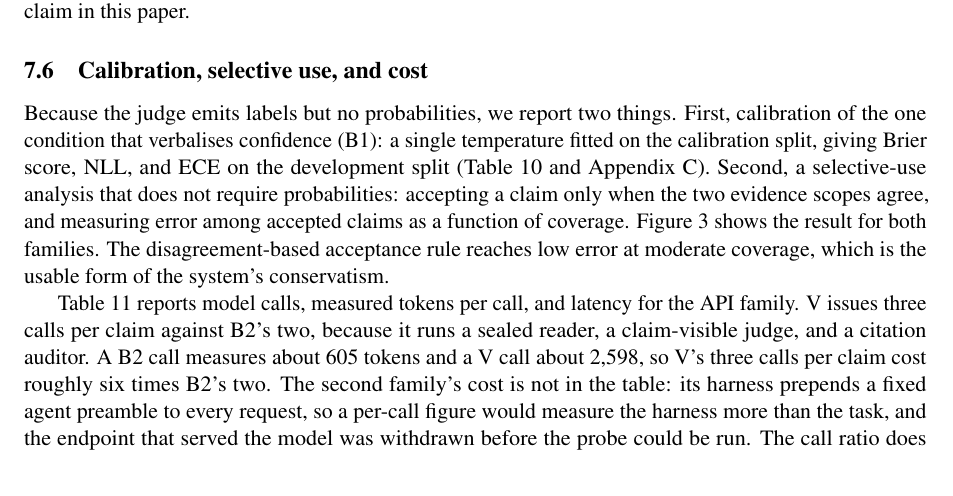
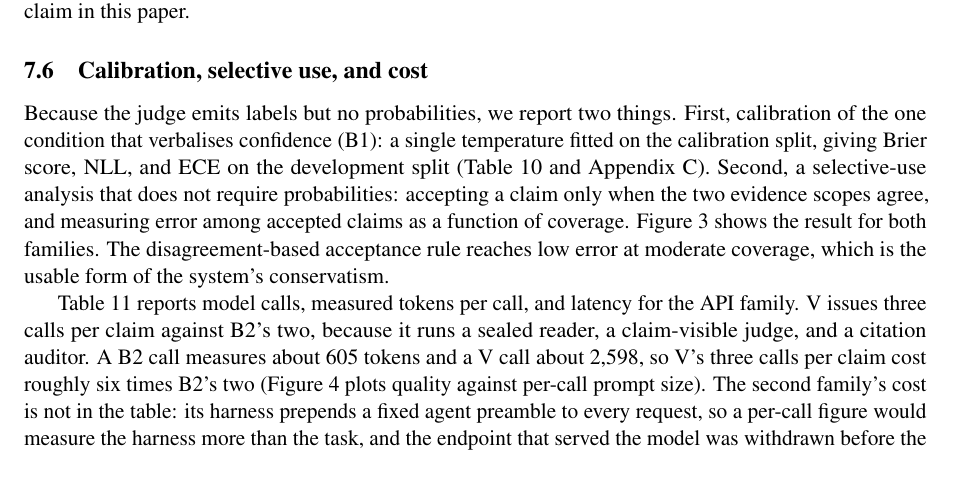
Before and after one commit to Rushi-Balapure/Multi-Agent-Validator-System, a LaTeX paper (paper/main.tex): part of page 13 of 22, cut so that both start at the same text. Compiled offline with pdfLaTeX.

Commit message:
Point the cost paragraph at the cost-quality figure.
Figure 4 was generated and placed but never cited, so a reader could reach the
discussion without knowing the cost-quality panel existed. Reference it where
tokens per call are introduced.

```diff
--- a/paper/main.tex
+++ b/paper/main.tex
@@ -897,7 +897,8 @@ latency for the API family. V issues three calls per claim against B2's two,
 because it runs a sealed reader, a claim-visible judge, and a citation
 auditor. A B2 call measures about \lunadevBTwoTokensPerCall{} tokens and a V
 call about \lunadevVTokensPerCall{}, so V's three calls per claim cost roughly
-six times B2's two. The second family's cost is not in the table: its harness
+six times B2's two (Figure~\ref{fig:accuracycost} plots quality against
+per-call prompt size). The second family's cost is not in the table: its harness
 prepends a fixed agent preamble to every request, so a per-call figure would
 measure the harness more than the task, and the endpoint that served the
 model was withdrawn before the probe could be run. The call ratio does carry
```
Also changed, not shown: paper/main.pdf.
